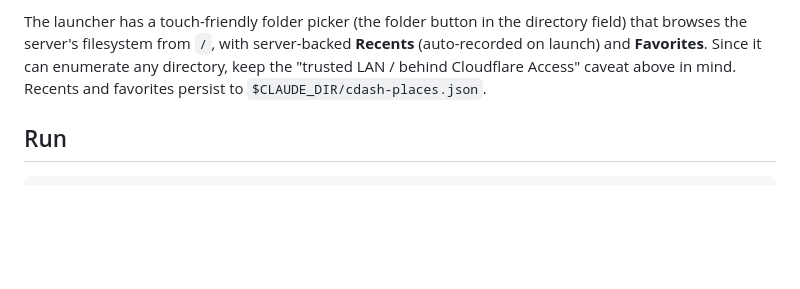
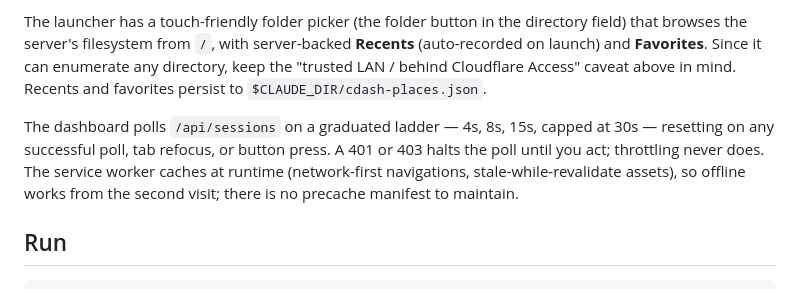
Before and after one commit to ptrkhh/claude-dashboard, a Markdown page: README.md, the part around the change. Drawn GitHub-style; blank space fills up the shorter version.

Commit message:
docs: describe the polling ladder and runtime-caching service worker

```diff
--- a/README.md
+++ b/README.md
@@ -3,6 +3,12 @@
 A small local web dashboard for launching, monitoring, resuming, and killing Claude Code sessions running in tmux, with basic system stats (CPU/mem/disk) and a live log panel. The agent is a single Rust binary; the UI is vanilla HTML/CSS/JS with no build step. There is no authentication yet — sessions are launched with `--dangerously-skip-permissions`, so run it only on a trusted LAN or behind Cloudflare Access.
 
 The launcher has a touch-friendly folder picker (the folder button in the directory field) that browses the server's filesystem from `/`, with server-backed **Recents** (auto-recorded on launch) and **Favorites**. Since it can enumerate any directory, keep the "trusted LAN / behind Cloudflare Access" caveat above in mind. Recents and favorites persist to `$CLAUDE_DIR/cdash-places.json`.
+
+The dashboard polls `/api/sessions` on a graduated ladder — 4s, 8s, 15s, capped
+at 30s — resetting on any successful poll, tab refocus, or button press. A 401
+or 403 halts the poll until you act; throttling never does. The service worker
+caches at runtime (network-first navigations, stale-while-revalidate assets), so
+offline works from the second visit; there is no precache manifest to maintain.
 
 ## Run
 
```
